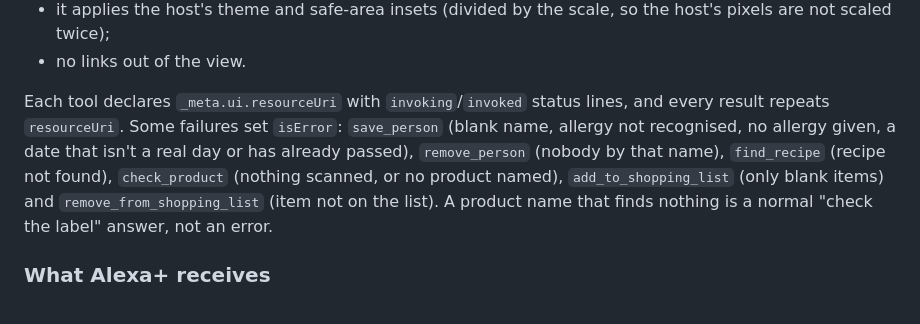
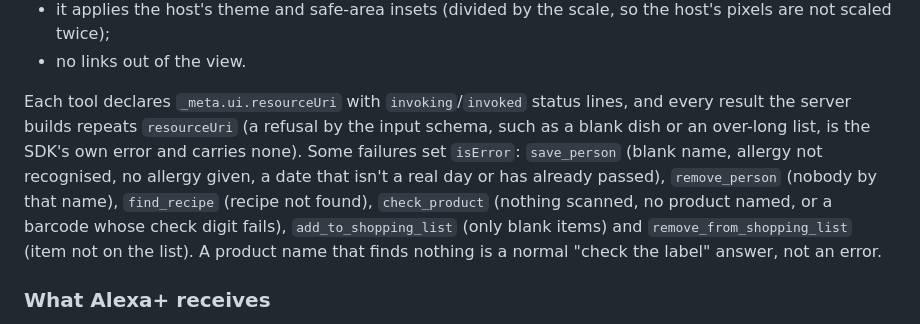
Before and after one commit to Quillrun/allergy-crosscheck, a Markdown page: README.md, the part around the change. Drawn GitHub-style.

Commit message:
README: schema refusals carry no resourceUri; list the barcode check-digit refusal
'every result repeats resourceUri' was false for refusals by the SDK's
input validation (probed: find_recipe with a blank dish returns isError
and no _meta). check_product's isError list missed the invalid barcode.

Co-Authored-By: Claude Fable 5.1 <noreply@anthropic.com>

```diff
--- a/README.md
+++ b/README.md
@@ -104,7 +104,7 @@ The screen follows parts of the Alexa+ MCP design guide: it is authored at the g
 - it applies the host's theme and safe-area insets (divided by the scale, so the host's pixels are not scaled twice);
 - no links out of the view.
 
-Each tool declares `_meta.ui.resourceUri` with `invoking`/`invoked` status lines, and every result repeats `resourceUri`. Some failures set `isError`: `save_person` (blank name, allergy not recognised, no allergy given, a date that isn't a real day or has already passed), `remove_person` (nobody by that name), `find_recipe` (recipe not found), `check_product` (nothing scanned, or no product named), `add_to_shopping_list` (only blank items) and `remove_from_shopping_list` (item not on the list). A product name that finds nothing is a normal "check the label" answer, not an error.
+Each tool declares `_meta.ui.resourceUri` with `invoking`/`invoked` status lines, and every result the server builds repeats `resourceUri` (a refusal by the input schema, such as a blank dish or an over-long list, is the SDK's own error and carries none). Some failures set `isError`: `save_person` (blank name, allergy not recognised, no allergy given, a date that isn't a real day or has already passed), `remove_person` (nobody by that name), `find_recipe` (recipe not found), `check_product` (nothing scanned, no product named, or a barcode whose check digit fails), `add_to_shopping_list` (only blank items) and `remove_from_shopping_list` (item not on the list). A product name that finds nothing is a normal "check the label" answer, not an error.
 
 ### What Alexa+ receives
 
```
